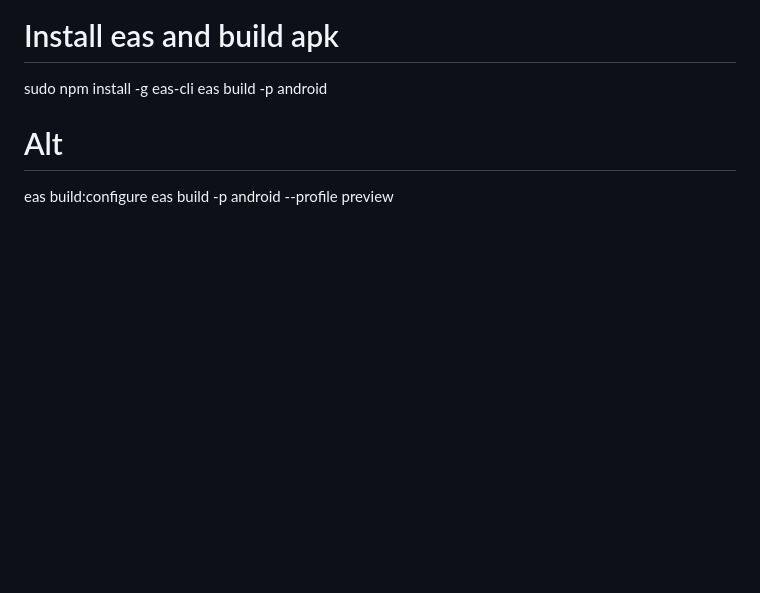
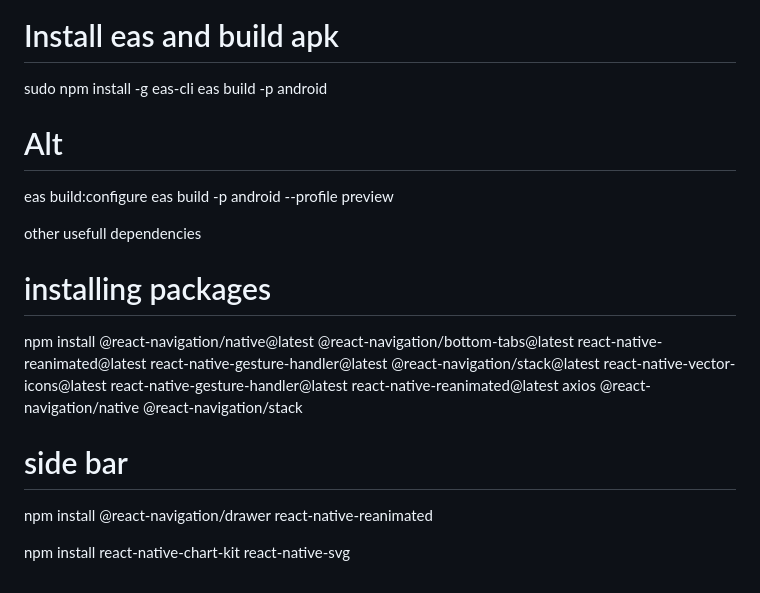
Before and after one commit to incognitoDevOps/TourApp, a Markdown page: README.md, the part around the change. Rendered like a GitHub page; blank space fills up the shorter version.

```diff
--- a/README.md
+++ b/README.md
@@ -103,3 +103,17 @@ eas build -p android
 # Alt
  eas build:configure
  eas build -p android --profile preview
+
+
+
+
+other usefull dependencies
+
+# installing packages
+
+npm install @react-navigation/native@latest @react-navigation/bottom-tabs@latest react-native-reanimated@latest react-native-gesture-handler@latest @react-navigation/stack@latest react-native-vector-icons@latest react-native-gesture-handler@latest react-native-reanimated@latest axios @react-navigation/native @react-navigation/stack
+
+# side bar
+npm install @react-navigation/drawer react-native-reanimated
+
+npm install react-native-chart-kit react-native-svg
```
